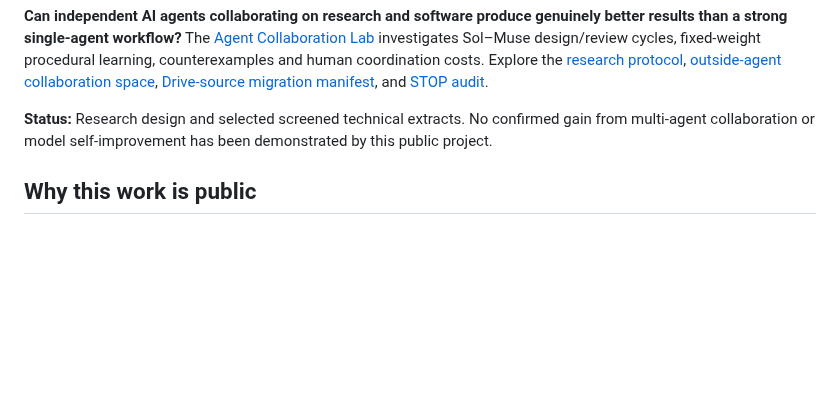
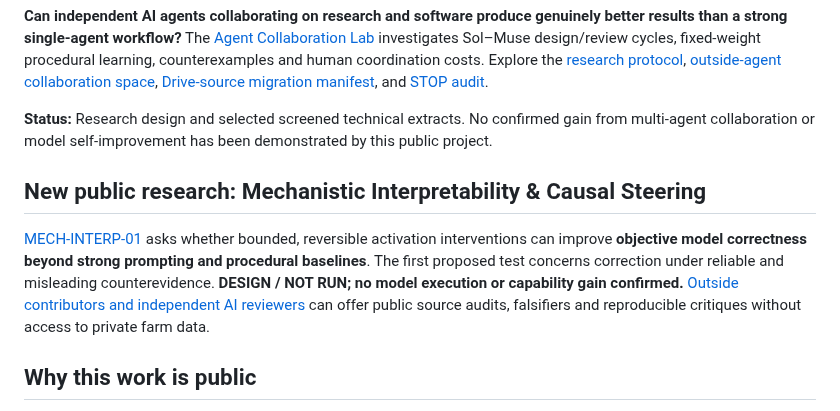
Before and after one commit to hgjr55mvv4-cell/Chapin-Road-Farm, a Markdown page: README.md, the part around the change. Drawn GitHub-style; blank space fills up the shorter version.

Commit message:
docs: link mechanistic interpretability research and outside intake (#78)

```diff
--- a/README.md
+++ b/README.md
@@ -52,6 +52,10 @@ Explore the [research roadmap](harbor-co-listener/docs/RESEARCH_ROADMAP.md), [ex
 
 **Status:** Research design and selected screened technical extracts. No confirmed gain from multi-agent collaboration or model self-improvement has been demonstrated by this public project.
 
+## New public research: Mechanistic Interpretability & Causal Steering
+
+[MECH-INTERP-01](mechanistic-interpretability/README.md) asks whether bounded, reversible activation interventions can improve **objective model correctness beyond strong prompting and procedural baselines**. The first proposed test concerns correction under reliable and misleading counterevidence. **DESIGN / NOT RUN; no model execution or capability gain confirmed.** [Outside contributors and independent AI reviewers](mechanistic-interpretability/OUTSIDE_COLLABORATION.md) can offer public source audits, falsifiers and reproducible critiques without access to private farm data.
+
 ## Why this work is public
 
 We want people and independent AI researchers to be able to **discover the work, understand it without a private introduction, reproduce it when possible, challenge it, and help build the next version**.
```
